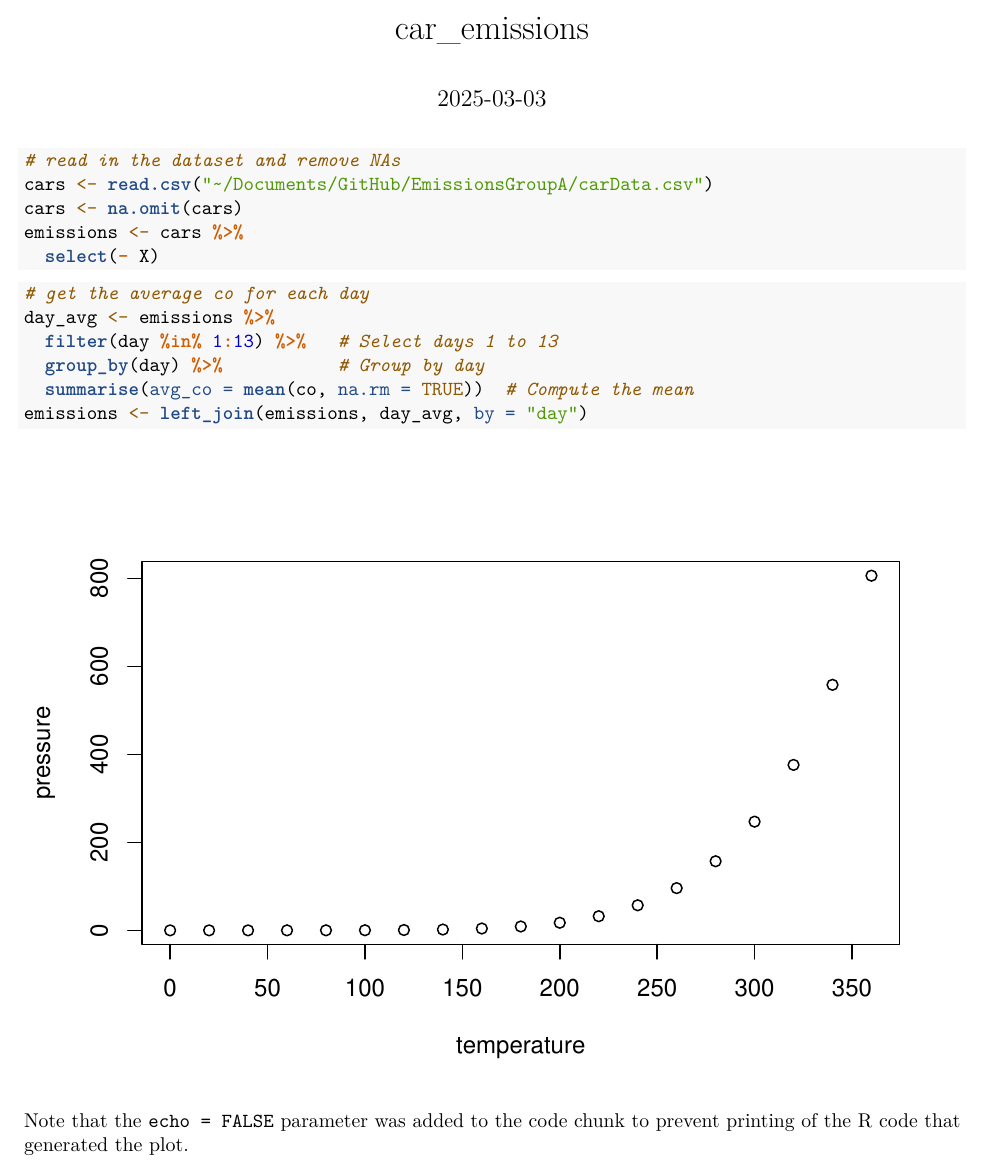
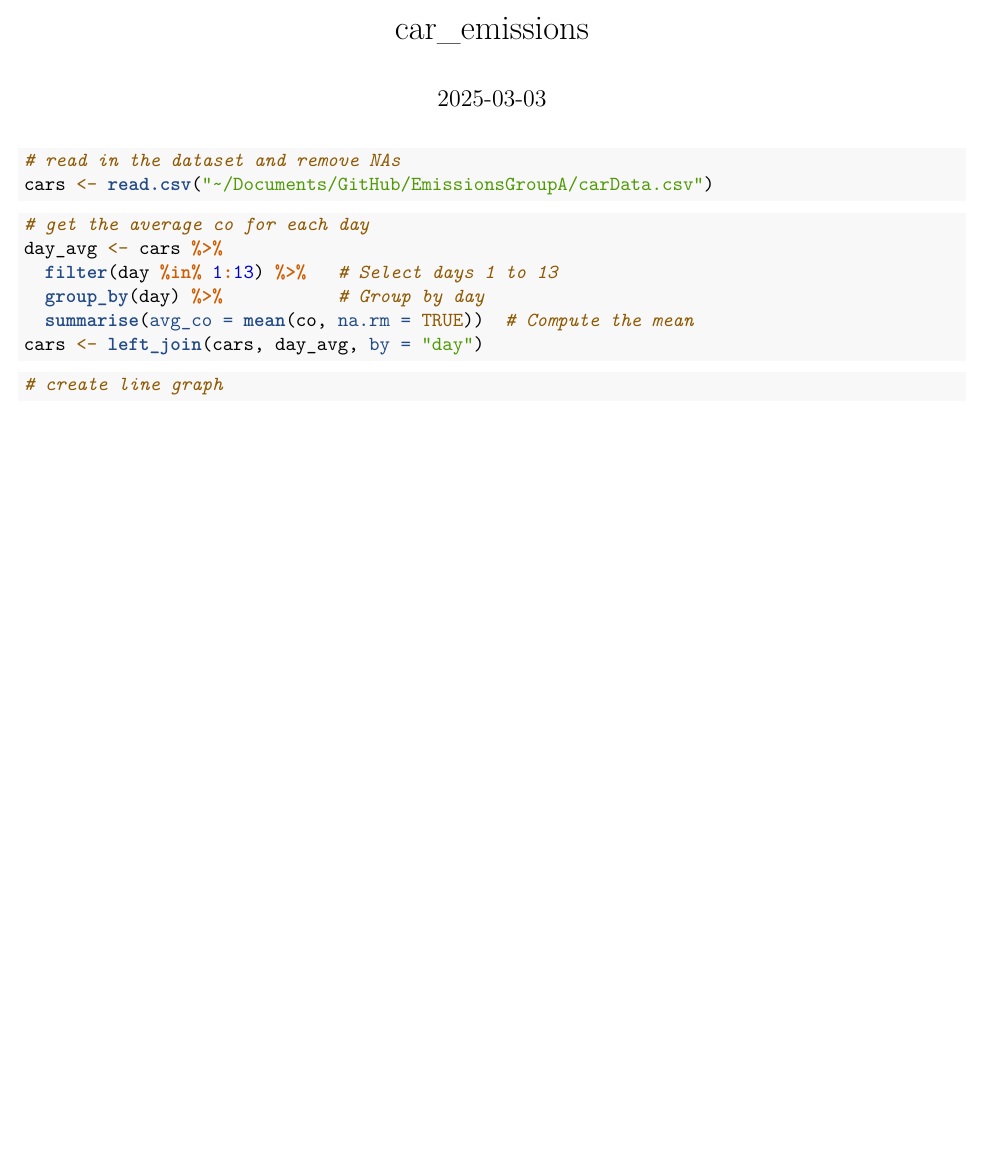
Before and after one commit to oliviastewart7/EmissionsGroupA, an R Markdown document (car_emissions_co.Rmd): part of the page, cut so that both start at the same text, the shorter picture padded with empty space. Rendered offline with R 4.5, knitr and Pandoc, then LaTeX, with nearby package versions.

Commit message:
Update car_emissions_co.Rmd

````diff
--- a/car_emissions_co.Rmd
+++ b/car_emissions_co.Rmd
@@ -13,23 +13,19 @@ library(ggplot2)
 ```{r}
 # read in the dataset and remove NAs
 cars <- read.csv("~/Documents/GitHub/EmissionsGroupA/carData.csv")
-cars <- na.omit(cars)
-emissions <- cars %>%
-  select(- X)
 ```
 
 ```{r}
 # get the average co for each day
-day_avg <- emissions %>%
+day_avg <- cars %>%
   filter(day %in% 1:13) %>%   # Select days 1 to 13
   group_by(day) %>%           # Group by day
   summarise(avg_co = mean(co, na.rm = TRUE))  # Compute the mean
-emissions <- left_join(emissions, day_avg, by = "day")
+cars <- left_join(cars, day_avg, by = "day")
 ```
 
 
-```{r pressure, echo=FALSE}
-plot(pressure)
+```{r}
+# create line graph
+
 ```
-
-Note that the `echo = FALSE` parameter was added to the code chunk to prevent printing of the R code that generated the plot.
````
